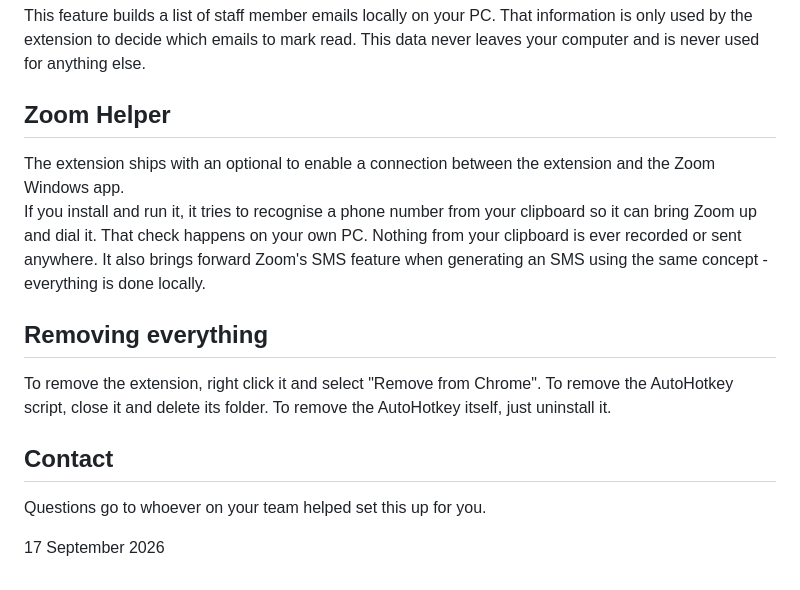
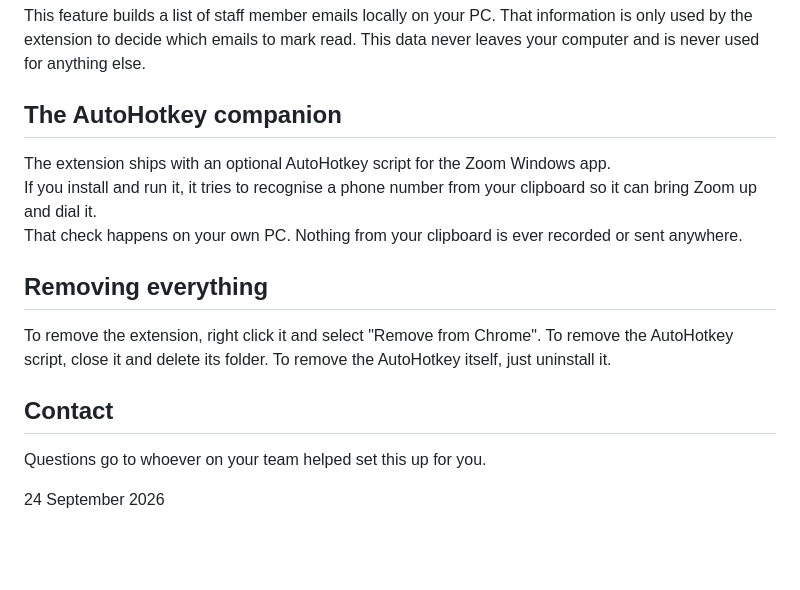
Before and after one commit to work-assist-pc/privacy-policy, a Markdown page: erp/index.md, the part around the change. Rendered like a GitHub page; blank space fills up the shorter version.

Commit message:
ERP: sync privacy policy from erp@01594d4

```diff
--- a/erp/index.md
+++ b/erp/index.md
@@ -63,11 +63,10 @@ This feature builds a list of staff member emails locally on your PC.
 That information is only used by the extension to decide which emails to mark read.
 This data never leaves your computer and is never used for anything else.
 
-## Zoom Helper
-The extension ships with an optional to enable a connection between the extension and the Zoom Windows app.
+## The AutoHotkey companion
+The extension ships with an optional AutoHotkey script for the Zoom Windows app.
 If you install and run it, it tries to recognise a phone number from your clipboard so it can bring Zoom up and dial it.
 That check happens on your own PC. Nothing from your clipboard is ever recorded or sent anywhere.
-It also brings forward Zoom's SMS feature when generating an SMS using the same concept - everything is done locally.
 
 ## Removing everything
 To remove the extension, right click it and select "Remove from Chrome".
@@ -77,4 +76,4 @@ To remove the AutoHotkey itself, just uninstall it.
 ## Contact
 Questions go to whoever on your team helped set this up for you.
 
-<p class="erp-updated">17 September 2026</p>
+<p class="erp-updated">24 September 2026</p>
```
